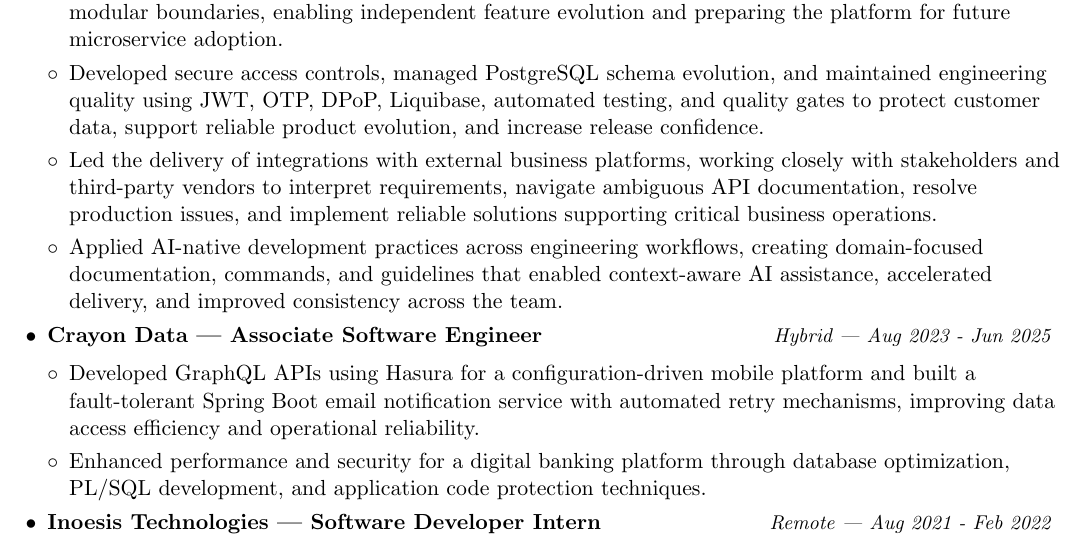
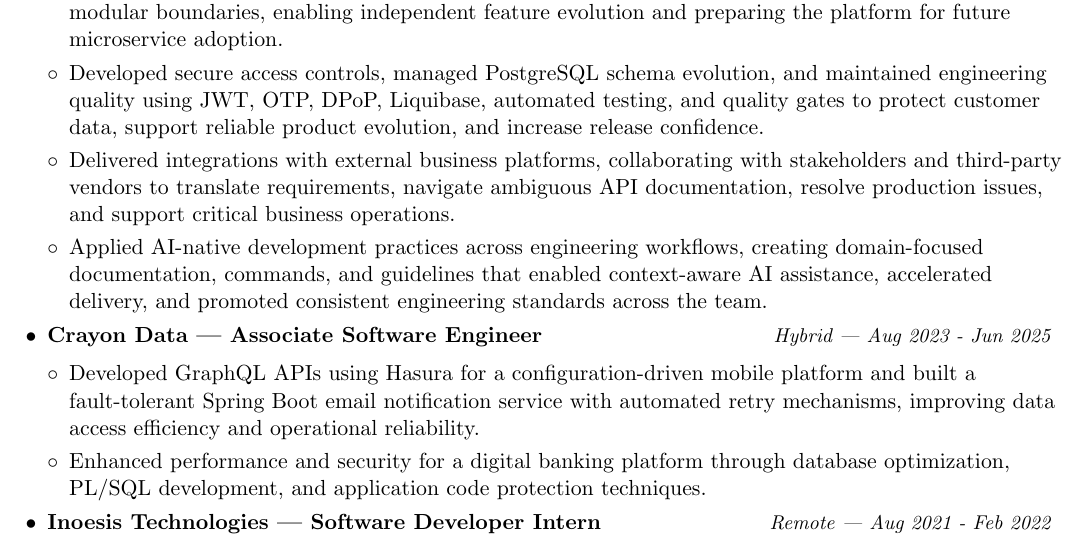
Before and after one commit to jagadish-ravichandran/resume, a LaTeX document (main.tex): part of the page, cut so that both start at the same text. Compiled offline with pdfLaTeX.

Commit message:
Refine resume: update Axelate/Crayon bullets, reorder sections, improve skills layout and margins

```diff
--- a/main.tex
+++ b/main.tex
@@ -95,8 +95,8 @@
  \resumeItemListStart
         \item{Developed domain-driven backend services for a multi-tenant B2B SaaS platform using Java 21, Spring Boot, and Spring Modulith, applying Domain-Driven Design to model business capabilities and enforce modular boundaries, enabling independent feature evolution and preparing the platform for future microservice adoption.}
         \item{Developed secure access controls, managed PostgreSQL schema evolution, and maintained engineering quality using JWT, OTP, DPoP, Liquibase, automated testing, and quality gates to protect customer data, support reliable product evolution, and increase release confidence.}
-        \item{Led the delivery of integrations with external business platforms, working closely with stakeholders and third-party vendors to interpret requirements, navigate ambiguous API documentation, resolve production issues, and implement reliable solutions supporting critical business operations.}
-        \item{Applied AI-native development practices across engineering workflows, creating domain-focused documentation, commands, and guidelines that enabled context-aware AI assistance, accelerated delivery, and improved consistency across the team.}
+        \item{Delivered integrations with external business platforms, collaborating with stakeholders and third-party vendors to translate requirements, navigate ambiguous API documentation, resolve production issues, and support critical business operations.}
+        \item{Applied AI-native development practices across engineering workflows, creating domain-focused documentation, commands, and guidelines that enabled context-aware AI assistance, accelerated delivery, and promoted consistent engineering standards across the team.}
       \resumeItemListEnd
 
 \vspace{0pt}\item
```
Also changed, not shown: Jagadish_Ravichandran_Resume.pdf.
